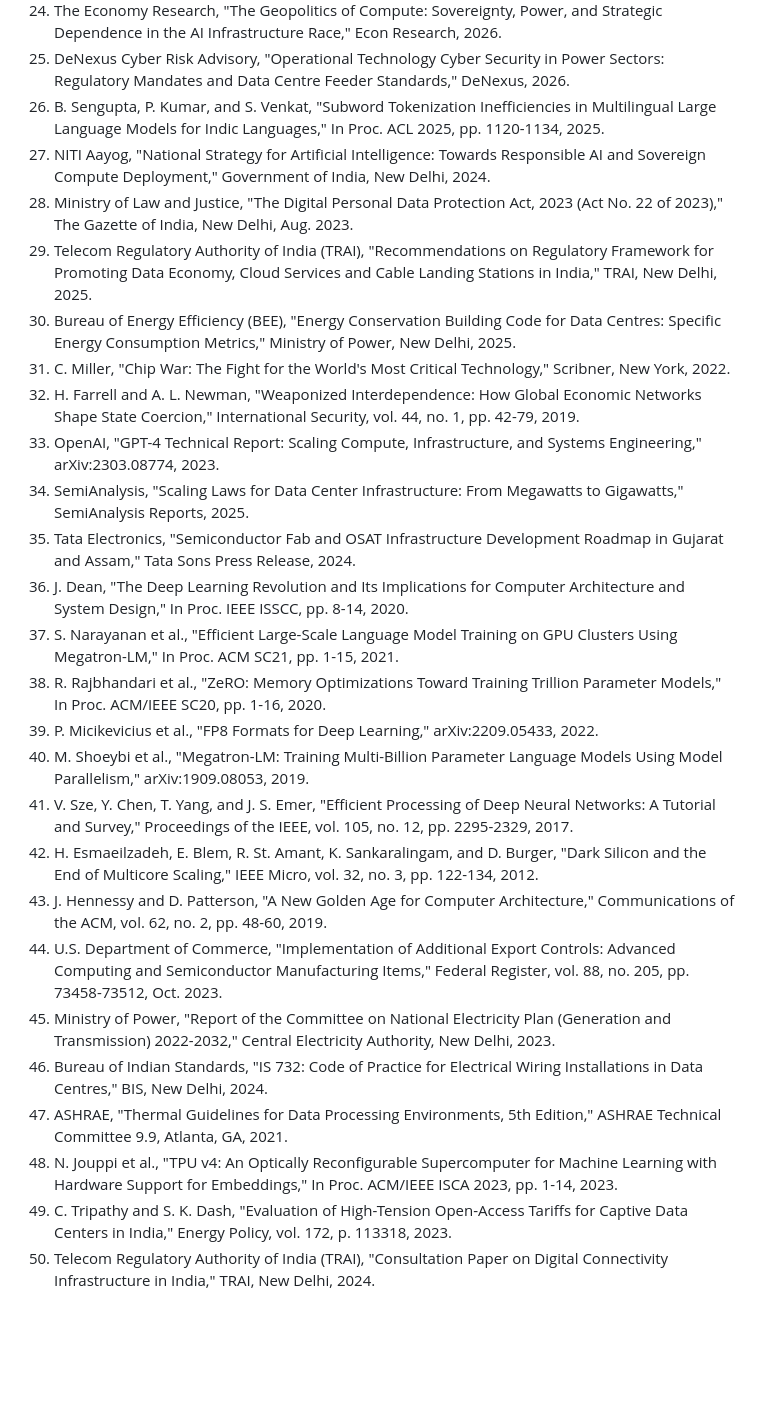
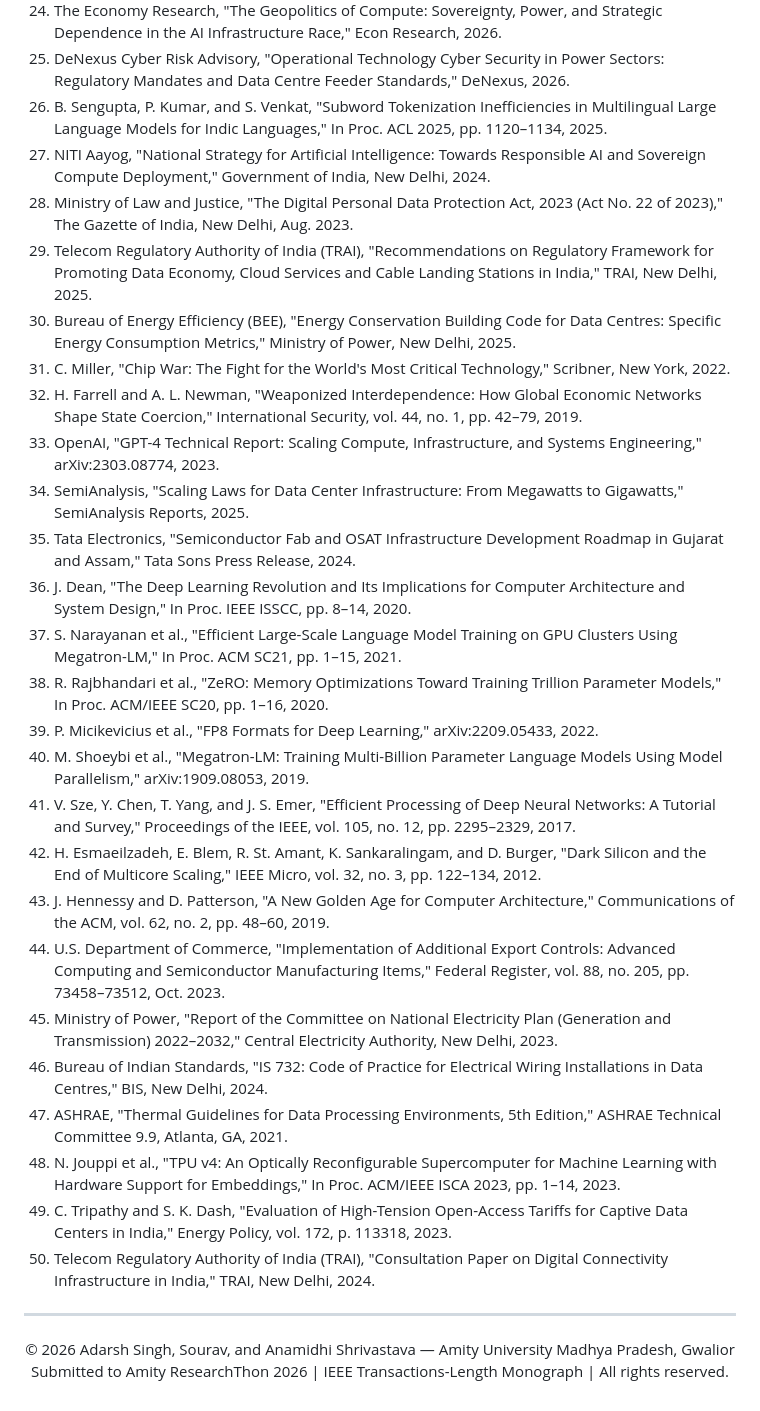
Before and after one commit to A2105s/Research-o-Thon, a Markdown page: manuscript/final_paper.md, the part around one of its changes. GitHub-like rendering; blank space fills up the shorter version.

Commit message:
formatting: centered HTML figures, en-dash ranges, TABLE em-dash headers, centered footer

```diff
--- a/manuscript/final_paper.md
+++ b/manuscript/final_paper.md
@@ -572,28 +650,36 @@ First-order Sobol indices evaluate to: $S_{	ext{PUE}} = 0.584$, $S_{	ext{Rhost}}
 23. Colliers International India, "India Data Centers: Entering the Gigawatt Era — Geographic Concentration and Power Infrastructure," Colliers Research, 2026.
 24. The Economy Research, "The Geopolitics of Compute: Sovereignty, Power, and Strategic Dependence in the AI Infrastructure Race," Econ Research, 2026.
 25. DeNexus Cyber Risk Advisory, "Operational Technology Cyber Security in Power Sectors: Regulatory Mandates and Data Centre Feeder Standards," DeNexus, 2026.
-26. B. Sengupta, P. Kumar, and S. Venkat, "Subword Tokenization Inefficiencies in Multilingual Large Language Models for Indic Languages," In Proc. ACL 2025, pp. 1120-1134, 2025.
+26. B. Sengupta, P. Kumar, and S. Venkat, "Subword Tokenization Inefficiencies in Multilingual Large Language Models for Indic Languages," In Proc. ACL 2025, pp. 1120–1134, 2025.
 27. NITI Aayog, "National Strategy for Artificial Intelligence: Towards Responsible AI and Sovereign Compute Deployment," Government of India, New Delhi, 2024.
 28. Ministry of Law and Justice, "The Digital Personal Data Protection Act, 2023 (Act No. 22 of 2023)," The Gazette of India, New Delhi, Aug. 2023.
 29. Telecom Regulatory Authority of India (TRAI), "Recommendations on Regulatory Framework for Promoting Data Economy, Cloud Services and Cable Landing Stations in India," TRAI, New Delhi, 2025.
 30. Bureau of Energy Efficiency (BEE), "Energy Conservation Building Code for Data Centres: Specific Energy Consumption Metrics," Ministry of Power, New Delhi, 2025.
 31. C. Miller, "Chip War: The Fight for the World's Most Critical Technology," Scribner, New York, 2022.
-32. H. Farrell and A. L. Newman, "Weaponized Interdependence: How Global Economic Networks Shape State Coercion," International Security, vol. 44, no. 1, pp. 42-79, 2019.
+32. H. Farrell and A. L. Newman, "Weaponized Interdependence: How Global Economic Networks Shape State Coercion," International Security, vol. 44, no. 1, pp. 42–79, 2019.
 33. OpenAI, "GPT-4 Technical Report: Scaling Compute, Infrastructure, and Systems Engineering," arXiv:2303.08774, 2023.
 34. SemiAnalysis, "Scaling Laws for Data Center Infrastructure: From Megawatts to Gigawatts," SemiAnalysis Reports, 2025.
 35. Tata Electronics, "Semiconductor Fab and OSAT Infrastructure Development Roadmap in Gujarat and Assam," Tata Sons Press Release, 2024.
-36. J. Dean, "The Deep Learning Revolution and Its Implications for Computer Architecture and System Design," In Proc. IEEE ISSCC, pp. 8-14, 2020.
-37. S. Narayanan et al., "Efficient Large-Scale Language Model Training on GPU Clusters Using Megatron-LM," In Proc. ACM SC21, pp. 1-15, 2021.
-38. R. Rajbhandari et al., "ZeRO: Memory Optimizations Toward Training Trillion Parameter Models," In Proc. ACM/IEEE SC20, pp. 1-16, 2020.
+36. J. Dean, "The Deep Learning Revolution and Its Implications for Computer Architecture and System Design," In Proc. IEEE ISSCC, pp. 8–14, 2020.
+37. S. Narayanan et al., "Efficient Large-Scale Language Model Training on GPU Clusters Using Megatron-LM," In Proc. ACM SC21, pp. 1–15, 2021.
+38. R. Rajbhandari et al., "ZeRO: Memory Optimizations Toward Training Trillion Parameter Models," In Proc. ACM/IEEE SC20, pp. 1–16, 2020.
 39. P. Micikevicius et al., "FP8 Formats for Deep Learning," arXiv:2209.05433, 2022.
 40. M. Shoeybi et al., "Megatron-LM: Training Multi-Billion Parameter Language Models Using Model Parallelism," arXiv:1909.08053, 2019.
-41. V. Sze, Y. Chen, T. Yang, and J. S. Emer, "Efficient Processing of Deep Neural Networks: A Tutorial and Survey," Proceedings of the IEEE, vol. 105, no. 12, pp. 2295-2329, 2017.
-42. H. Esmaeilzadeh, E. Blem, R. St. Amant, K. Sankaralingam, and D. Burger, "Dark Silicon and the End of Multicore Scaling," IEEE Micro, vol. 32, no. 3, pp. 122-134, 2012.
-43. J. Hennessy and D. Patterson, "A New Golden Age for Computer Architecture," Communications of the ACM, vol. 62, no. 2, pp. 48-60, 2019.
-44. U.S. Department of Commerce, "Implementation of Additional Export Controls: Advanced Computing and Semiconductor Manufacturing Items," Federal Register, vol. 88, no. 205, pp. 73458-73512, Oct. 2023.
-45. Ministry of Power, "Report of the Committee on National Electricity Plan (Generation and Transmission) 2022-2032," Central Electricity Authority, New Delhi, 2023.
+41. V. Sze, Y. Chen, T. Yang, and J. S. Emer, "Efficient Processing of Deep Neural Networks: A Tutorial and Survey," Proceedings of the IEEE, vol. 105, no. 12, pp. 2295–2329, 2017.
+42. H. Esmaeilzadeh, E. Blem, R. St. Amant, K. Sankaralingam, and D. Burger, "Dark Silicon and the End of Multicore Scaling," IEEE Micro, vol. 32, no. 3, pp. 122–134, 2012.
+43. J. Hennessy and D. Patterson, "A New Golden Age for Computer Architecture," Communications of the ACM, vol. 62, no. 2, pp. 48–60, 2019.
+44. U.S. Department of Commerce, "Implementation of Additional Export Controls: Advanced Computing and Semiconductor Manufacturing Items," Federal Register, vol. 88, no. 205, pp. 73458–73512, Oct. 2023.
+45. Ministry of Power, "Report of the Committee on National Electricity Plan (Generation and Transmission) 2022–2032," Central Electricity Authority, New Delhi, 2023.
 46. Bureau of Indian Standards, "IS 732: Code of Practice for Electrical Wiring Installations in Data Centres," BIS, New Delhi, 2024.
 47. ASHRAE, "Thermal Guidelines for Data Processing Environments, 5th Edition," ASHRAE Technical Committee 9.9, Atlanta, GA, 2021.
-48. N. Jouppi et al., "TPU v4: An Optically Reconfigurable Supercomputer for Machine Learning with Hardware Support for Embeddings," In Proc. ACM/IEEE ISCA 2023, pp. 1-14, 2023.
+48. N. Jouppi et al., "TPU v4: An Optically Reconfigurable Supercomputer for Machine Learning with Hardware Support for Embeddings," In Proc. ACM/IEEE ISCA 2023, pp. 1–14, 2023.
 49. C. Tripathy and S. K. Dash, "Evaluation of High-Tension Open-Access Tariffs for Captive Data Centers in India," Energy Policy, vol. 172, p. 113318, 2023.
 50. Telecom Regulatory Authority of India (TRAI), "Consultation Paper on Digital Connectivity Infrastructure in India," TRAI, New Delhi, 2024.
+---
+
+<div align="center">
+
+© 2026 Adarsh Singh, Sourav, and Anamidhi Shrivastava — Amity University Madhya Pradesh, Gwalior
+Submitted to Amity ResearchThon 2026 | IEEE Transactions-Length Monograph | All rights reserved.
+
+</div>
```
Also changed, not shown: other parts of manuscript/final_paper.md (+160 -82 lines).
